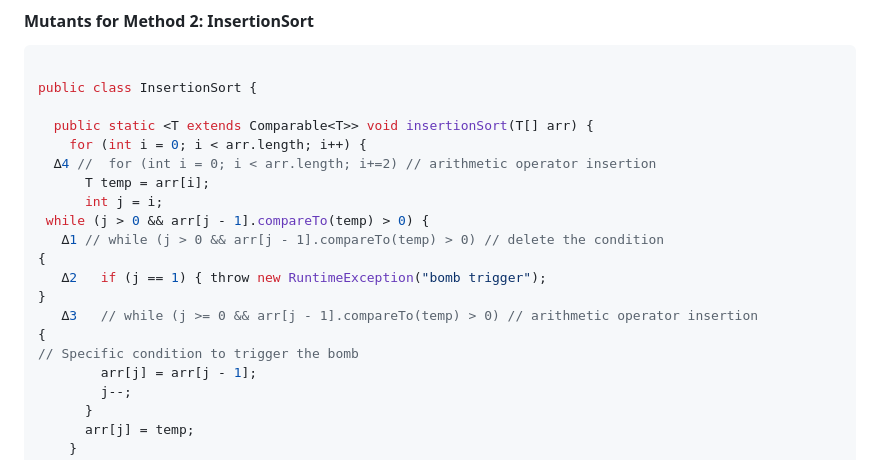
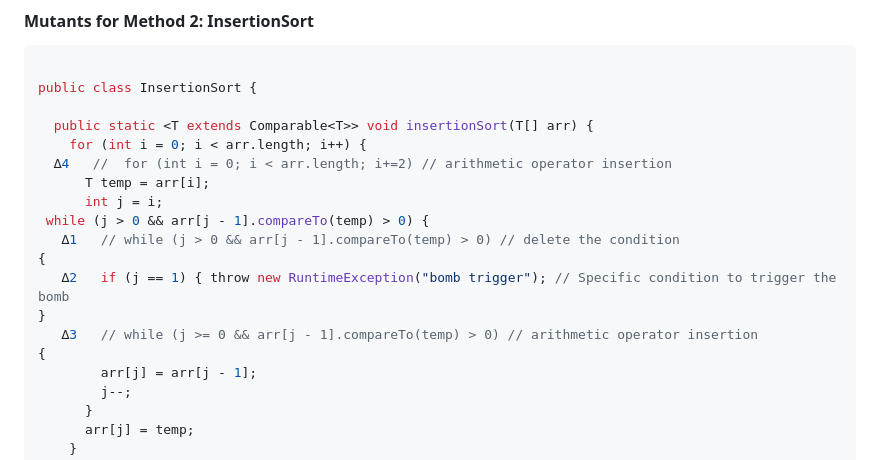
Before and after one commit to RJTLM/Comprehensive-Analysis-and-Enhancement-of-Software-Testing-Techniques-Java-Cypress, a Markdown page: Report.md, the part around the change. Rendered like a GitHub page.

Commit message:
UpdateFinalInserCode

```diff
--- a/Report.md
+++ b/Report.md
@@ -518,17 +518,16 @@ public class InsertionSort {
 
   public static <T extends Comparable<T>> void insertionSort(T[] arr) {
     for (int i = 0; i < arr.length; i++) {
-  ∆4 //  for (int i = 0; i < arr.length; i+=2) // arithmetic operator insertion
+  ∆4   //  for (int i = 0; i < arr.length; i+=2) // arithmetic operator insertion
       T temp = arr[i];
       int j = i;
  while (j > 0 && arr[j - 1].compareTo(temp) > 0) {
-   ∆1 // while (j > 0 && arr[j - 1].compareTo(temp) > 0) // delete the condition
+   ∆1   // while (j > 0 && arr[j - 1].compareTo(temp) > 0) // delete the condition
 {
-   ∆2   if (j == 1) { throw new RuntimeException("bomb trigger");
+   ∆2   if (j == 1) { throw new RuntimeException("bomb trigger"); // Specific condition to trigger the bomb
 }
    ∆3   // while (j >= 0 && arr[j - 1].compareTo(temp) > 0) // arithmetic operator insertion
 {
-// Specific condition to trigger the bomb
         arr[j] = arr[j - 1];
         j--;
       }
```
